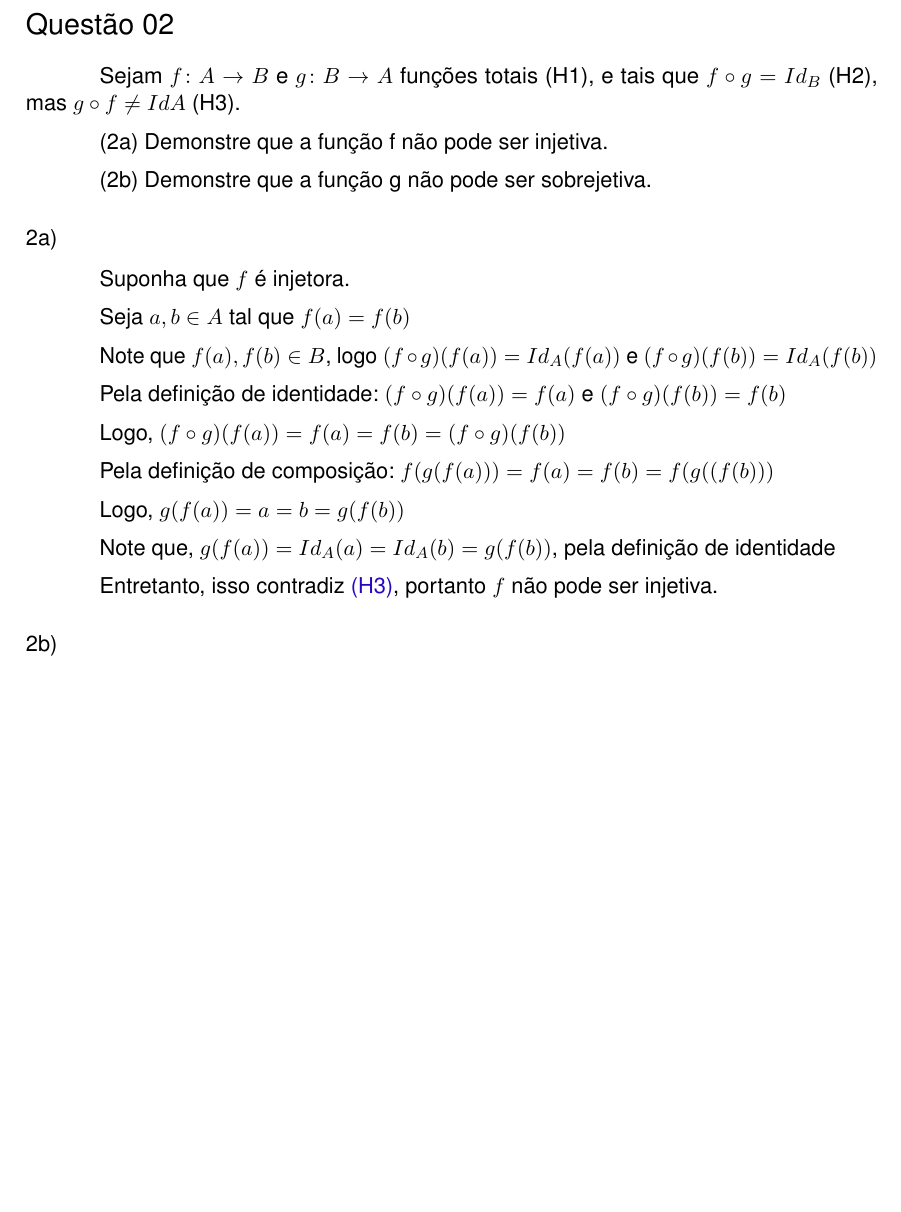
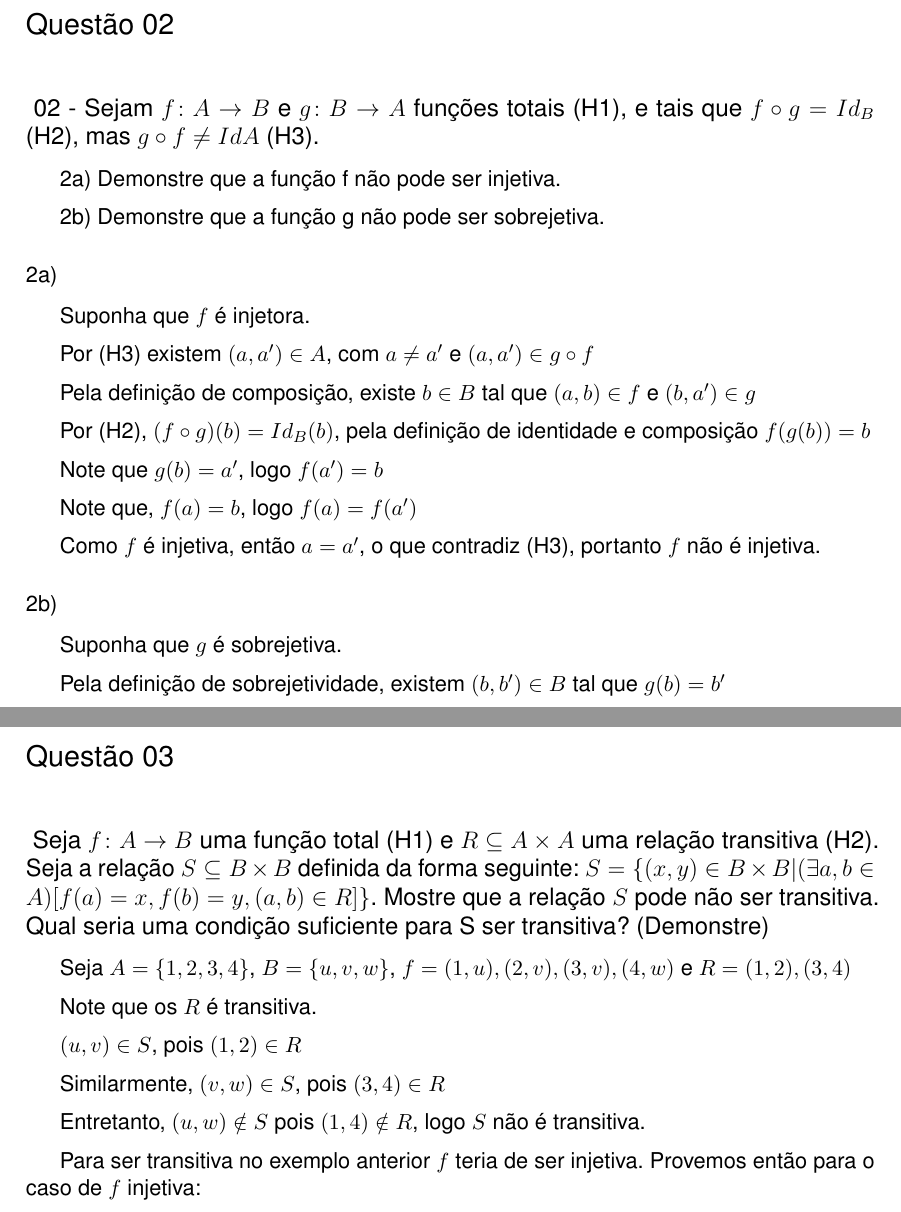
Before and after one commit to itepifanio/latex, a LaTeX thesis (fmcII/document.tex, which reads fmcII/questao2.tex, fmcII/questao3.tex): part of page 2 of 2 before the commit and two parts of pages 2 and 3 of 3 after it, the two joined at a grey line, cut so that both start at the same text, the shorter picture padded with empty space. Compiled offline with pdfLaTeX.

Commit message:
Inicia questão 3

```diff
--- a/fmcII/document.tex
+++ b/fmcII/document.tex
@@ -76,7 +76,7 @@
 \setulmarginsandblock{3cm}{3cm}{*}
 \checkandfixthelayout
 
-\setlength{\parindent}{1.3cm}
+
 
 \setlength{\parskip}{0.2cm}
 
@@ -99,4 +99,9 @@
 \addcontentsline{toc}{section}{Questão 02}
 \input{questao2.tex}
 
+\newpage
+\section*{Questão 03}
+\addcontentsline{toc}{section}{Questão 03}
+\input{questao3.tex}
+
 \end{document}
--- a/fmcII/questao2.tex
+++ b/fmcII/questao2.tex
@@ -1,36 +1,38 @@
-Sejam
+\noindent
+\subsection*{
+02 - Sejam
 $ f \colon A \to B $ e $ g \colon B \to A $
 funções totais \hypertarget{h1}{(H1)}, e tais que
 $ f \circ g = Id_{B} $
 \hypertarget{h2}{(H2)}, mas
 $ g \circ f \neq IdA $ \hypertarget{h3}{(H3)}.
+}
 
-(2a) Demonstre que a função f não pode ser injetiva.
 
-(2b) Demonstre que a função g não pode ser sobrejetiva.
 
-\begin{comment}
-Como $ f \colon A \to B $ e $ g \colon B \to A $ e $ f \circ g = Id_{B} $ segue-se pelo \hyperlink{q2:lema1}{lema 1} que $ f $ é sobrejetiva e $ g $ é injetivas.
-\end{comment}
+2a) Demonstre que a função f não pode ser injetiva.
+
+2b) Demonstre que a função g não pode ser sobrejetiva.
+
 
 \subsubsection*{2a)}
 
 Suponha que $ f $ é injetora.
 
-Seja $ a,b \in A $ tal que $ f(a) = f(b) $
+Por (H3) existem $ (a,a') \in A $, com $ a \neq a' $ e $ (a,a') \in g \circ f $
 
-Note que $ f(a), f(b) \in B $, logo $ (f \circ g)(f(a)) = Id_{A}(f(a)) $ e $ (f \circ g)(f(b)) = Id_{A}(f(b)) $
+Pela definição de composição, existe $ b \in B $ tal que $ (a,b) \in f $ e $ (b,a') \in g $
 
-Pela definição de identidade: $ (f \circ g)(f(a)) = f(a) $ e $ (f \circ g)(f(b)) = f(b) $
+Por (H2), $ (f \circ g)(b) = Id_{B}(b)$, pela definição de identidade e composição $ f(g(b)) = b $
 
-Logo, $ (f \circ g)(f(a)) = f(a) = f(b) = (f \circ g)(f(b)) $
+Note que $ g(b) =  a' $, logo $ f(a') = b $
 
-Pela definição de composição: $ f(g(f(a))) = f(a) = f(b) = f(g((f(b))) $
+Note que, $ f(a) = b $, logo $ f(a) = f(a') $
 
-Logo,  $ g(f(a)) = a = b = g(f(b)) $
-
-Note que, $ g(f(a)) = Id_{A}(a) = Id_{A}(b) = g(f(b)) $, pela definição de identidade
-
-Entretanto, isso contradiz \hyperlink{h3}{(H3)}, portanto $ f $ não pode ser injetiva.
+Como $ f $ é injetiva, então $ a = a' $, o que contradiz (H3), portanto $ f $ não é injetiva.
 
 \subsubsection*{2b)}
+
+Suponha que $ g $ é sobrejetiva.
+
+Pela definição de sobrejetividade, existem $ (b, b') \in B $ tal que $ g(b) = b'
--- /dev/null
+++ b/fmcII/questao3.tex
@@ -0,0 +1,21 @@
+\noindent
+\subsection*{
+	Seja
+	$ f \colon A \to B $ uma função total (H1) e $ R \subseteq A \times A $ uma relação transitiva (H2). Seja a relação $ S \subseteq B \times B $ definida da forma seguinte:
+	$ S = \{ (x,y) \in B \times B | (\exists a,b \in A)[f(a)=x, f(b)=y, (a,b) \in R ] \} $.
+	Mostre que a relação $ S $ pode não ser transitiva.
+	Qual seria uma condição suficiente para S ser transitiva? (Demonstre)
+}
+
+
+Seja $ A = \{ 1, 2, 3, 4 \} $, $ B = \{ u, v, w \} $, $ f = { (1,u), (2,v), (3,v), (4,w)} $ e $ R = {(1,2), (3,4)} $
+
+Note que os $ R $ é transitiva.
+
+$ (u,v) \in S $, pois $ (1,2) \in R $
+
+Similarmente, $ (v,w) \in S $, pois $ (3,4) \in R $
+
+Entretanto, $ (u,w) \notin S $ pois $(1,4) \notin R $, logo $ S $ não é transitiva.
+
+Para ser transitiva no exemplo anterior $ f $ teria de ser injetiva. Provemos então para o caso de $ f $ injetiva:
```
Also changed, not shown: fmcII/document.pdf.
